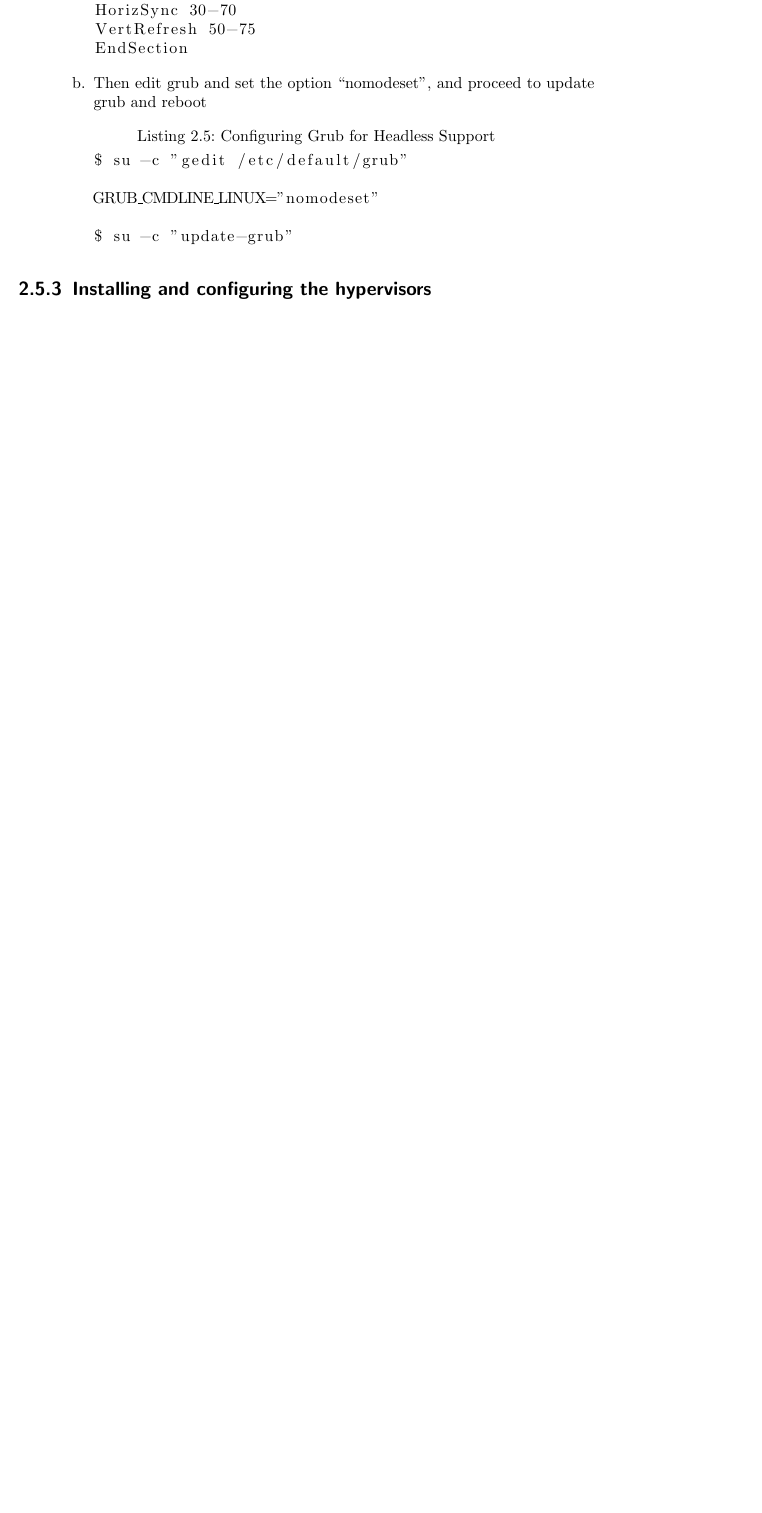
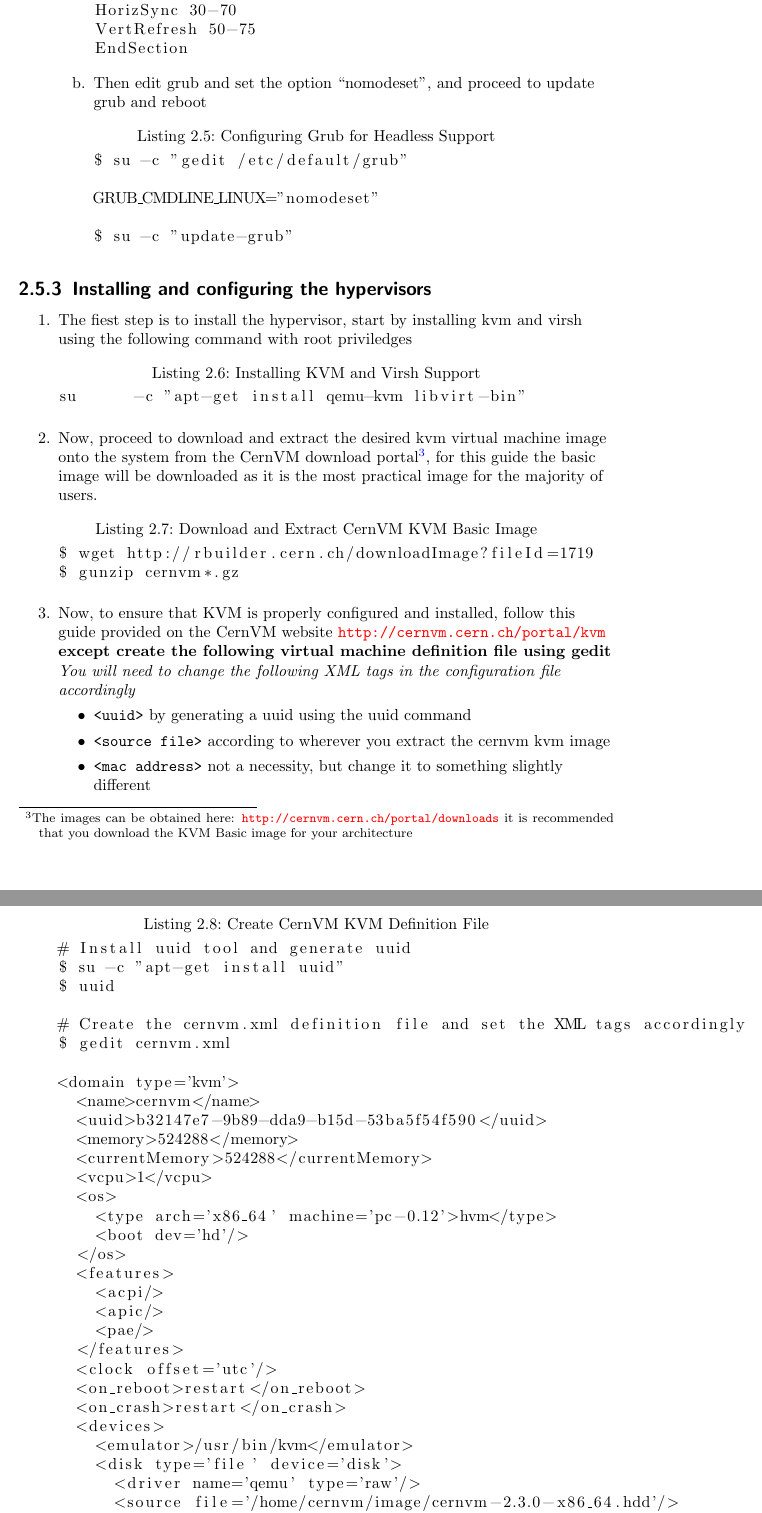
Before and after one commit to artemharutyunyan/cernvm-release-testing, a LaTeX document (trunk/doc/walkthrough/walkthrough.tex, which reads trunk/doc/walkthrough/content/testclient.tex): part of page 12 of 15 before the commit and two parts of pages 12 and 13 of 17 after it, the two joined at a grey line, cut so that both start at the same text, the shorter picture padded with empty space. Compiled offline with pdfLaTeX.

Commit message:
ADD: Added instructions on installing and configuring the hypervisor for Debian test client setup
git-svn-id: http://cernvm-release-testing.googlecode.com/svn@21 e1b191a7-760c-b37a-3d11-b84f7cd3b9c7

```diff
--- a/trunk/doc/walkthrough/content/testclient.tex
+++ b/trunk/doc/walkthrough/content/testclient.tex
@@ -191,3 +191,61 @@ $ su -c "update-grub"
 \end{enumerate}
 
 \subsection{Installing and configuring the hypervisors}
+\begin{enumerate}
+\item The fiest step is to install the hypervisor, start by installing kvm and virsh using the following command with root priviledges
+\lstset{caption=Installing KVM and Virsh Support}
+\begin{lstlisting}
+su 	-c "apt-get install qemu-kvm libvirt-bin"
+\end{lstlisting}
+
+\item Now, proceed to download and extract the desired kvm virtual machine image onto the system from the CernVM download portal\footnote{The images can be obtained here: \url{http://cernvm.cern.ch/portal/downloads} it is recommended that you download the KVM Basic image for your architecture}, for this guide the
+basic image will be downloaded as it is the most practical image for the majority of users.
+
+\lstset{caption=Download and Extract CernVM KVM Basic Image}
+\begin{lstlisting}
+$ wget http://rbuilder.cern.ch/downloadImage?fileId=1719
+$ gunzip cernvm*.gz
+\end{lstlisting}
+
+\item Now, to ensure that KVM is properly configured and installed, follow this guide provided on the CernVM website
+\url{http://cernvm.cern.ch/portal/kvm} {\bf except create the following virtual machine definition file using gedit}
+\emph{You will need to change the following XML tags in the configuration file accordingly}
+\begin{itemize}
+\item \verb|<uuid>| by generating a uuid using the uuid command
+\item \verb|<source file>| according to wherever you extract the cernvm kvm image
+\item \verb|<mac address>| not a necessity, but change it to something slightly different
+\end{itemize}
+
+\lstset{caption=Create CernVM KVM Definition File}
+\begin{lstlisting}
+# Install uuid tool and generate uuid
+$ su -c "apt-get install uuid"
+$ uuid
+
+# Create the cernvm.xml definition file and set the XML tags accordingly
+$ gedit cernvm.xml
+
+<domain type='kvm'>
+  <name>cernvm</name>
+  <uuid>b32147e7-9b89-dda9-b15d-53ba5f54f590</uuid>
+  <memory>524288</memory>
+  <currentMemory>524288</currentMemory>
+  <vcpu>1</vcpu>
+  <os>
+    <type arch='x86_64' machine='pc-0.12'>hvm</type>
+    <boot dev='hd'/>
+  </os>
+  <features>
+    <acpi/>
+    <apic/>
+    <pae/>
+  </features>
+  <clock offset='utc'/>
+  <on_reboot>restart</on_reboot>
+  <on_crash>restart</on_crash>
+  <devices>
+    <emulator>/usr/bin/kvm</emulator>
+    <disk type='file' device='disk'>
+      <driver name='qemu' type='raw'/>
+      <source file='/home/cernvm/image/cernvm-2.3.0-x86_64.hdd'/>
+      <target dev='hda' bus='ide'/>
@@ -193,0 +265 @@ $ su -c "update-grub"
+    <serial type='pty'>
```
Also changed, not shown: trunk/doc/walkthrough/content/testclient.tex (45 more changed lines).
